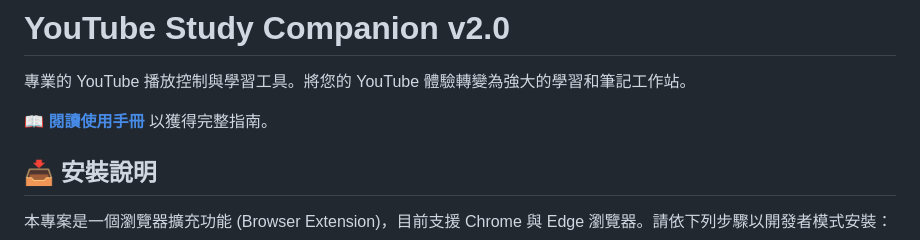
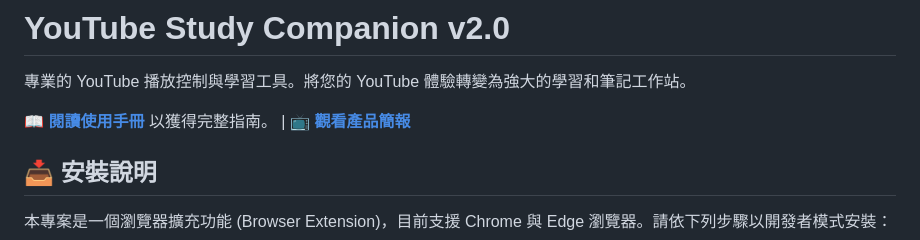
Before and after one commit to victor-hsu0618/youtube-sidebar-control, a Markdown page: README.zh-TW.md, the part around the change. Rendered like a GitHub page.

Commit message:
Docs: Embed Gamma presentation links

```diff
--- a/README.zh-TW.md
+++ b/README.zh-TW.md
@@ -4,7 +4,7 @@
 
 專業的 YouTube 播放控制與學習工具。將您的 YouTube 體驗轉變為強大的學習和筆記工作站。
 
-📖 **[閱讀使用手冊](docs/USER_MANUAL.zh-TW.md)** 以獲得完整指南。
+📖 **[閱讀使用手冊](docs/USER_MANUAL.zh-TW.md)** 以獲得完整指南。 | 📺 **[觀看產品簡報](https://youtube-study-companion-2azj231.gamma.site/)**
 
 ## 📥 安裝說明
 
```
Also changed, not shown: README.md (+1 -1 lines).
